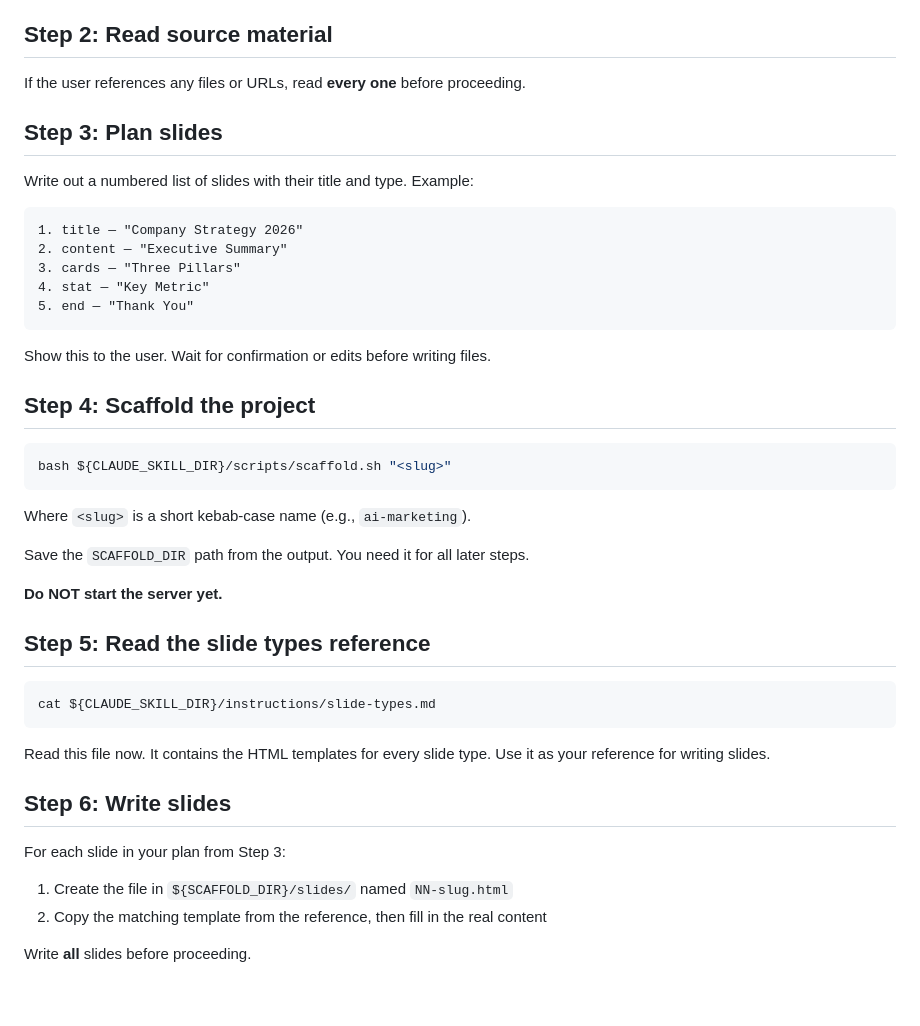
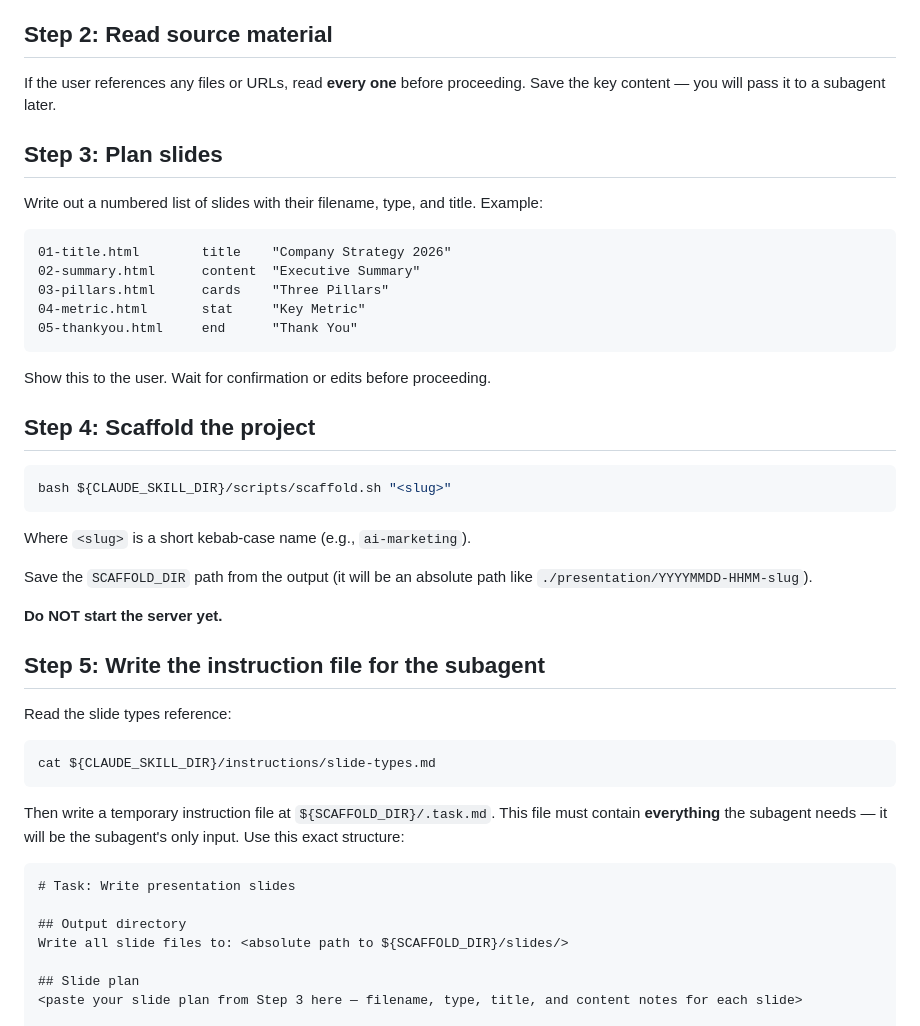
Before and after one commit to boonkgim/openclaw-skills, a Markdown page: create-presentation/SKILL.md, the part around one of its changes. Rendered like a GitHub page; blank space fills up the shorter version.

````diff
--- a/create-presentation/SKILL.md
+++ b/create-presentation/SKILL.md
@@ -17,21 +17,21 @@ Ask the user (skip any already provided in their message):
 
 ## Step 2: Read source material
 
-If the user references any files or URLs, read **every one** before proceeding.
+If the user references any files or URLs, read **every one** before proceeding. Save the key content — you will pass it to a subagent later.
 
 ## Step 3: Plan slides
 
-Write out a numbered list of slides with their title and type. Example:
+Write out a numbered list of slides with their filename, type, and title. Example:
 
 ```
-1. title — "Company Strategy 2026"
-2. content — "Executive Summary"
-3. cards — "Three Pillars"
-4. stat — "Key Metric"
-5. end — "Thank You"
+01-title.html        title    "Company Strategy 2026"
+02-summary.html      content  "Executive Summary"
+03-pillars.html      cards    "Three Pillars"
+04-metric.html       stat     "Key Metric"
+05-thankyou.html     end      "Thank You"
 ```
 
-Show this to the user. Wait for confirmation or edits before writing files.
+Show this to the user. Wait for confirmation or edits before proceeding.
 
 ## Step 4: Scaffold the project
 
@@ -41,23 +41,26 @@ bash ${CLAUDE_SKILL_DIR}/scripts/scaffold.sh "<slug>"
 
 Where `<slug>` is a short kebab-case name (e.g., `ai-marketing`).
 
-Save the `SCAFFOLD_DIR` path from the output. You need it for all later steps.
+Save the `SCAFFOLD_DIR` path from the output (it will be an absolute path like `./presentation/YYYYMMDD-HHMM-slug`).
 
 **Do NOT start the server yet.**
 
-## Step 5: Read the slide types reference
+## Step 5: Write the instruction file for the subagent
+
+Read the slide types reference:
 
 ```bash
 cat ${CLAUDE_SKILL_DIR}/instructions/slide-types.md
 ```
 
-Read this file now. It contains the HTML templates for every slide type. Use it as your reference for writing slides.
+Then write a temporary instruction file at `${SCAFFOLD_DIR}/.task.md`. This file must contain **everything** the subagent needs — it will be the subagent's only input. Use this exact structure:
 
-## Step 6: Write slides
+```markdown
+# Task: Write presentation slides
 
-For each slide in your plan from Step 3:
-1. Create the file in `${SCAFFOLD_DIR}/slides/` named `NN-slug.html`
-2. Copy the matching template from the reference, then fill in the real content
+## Output directory
+Write all slide files to: <absolute path to ${SCAFFOLD_DIR}/slides/>
 
-Write **all** slides before proceeding.
+## Slide plan
+<paste your slide plan from Step 3 here — filename, type, title, and content notes for each slide>
 
````
Also changed, not shown: other parts of create-presentation/SKILL.md (+53 -11 lines).
